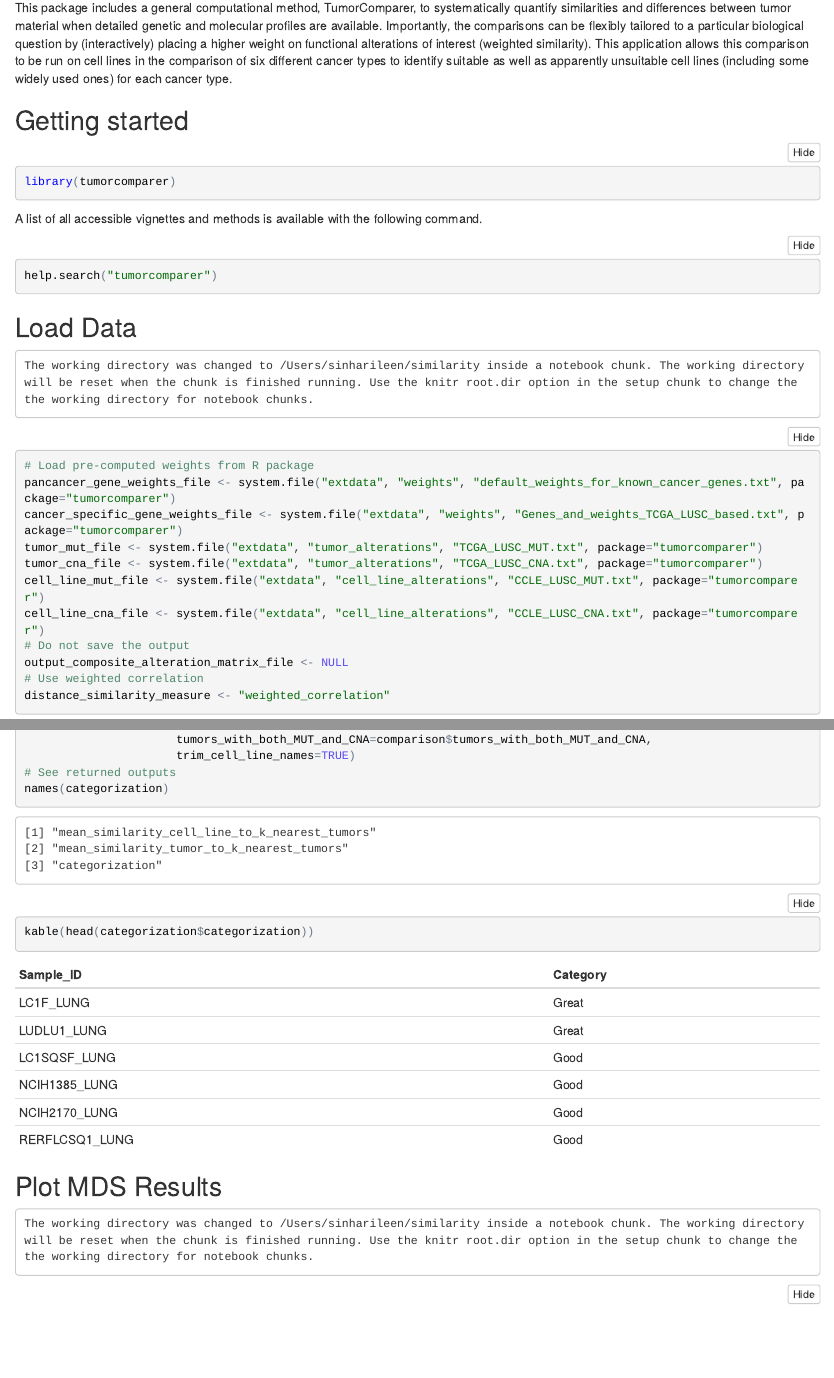
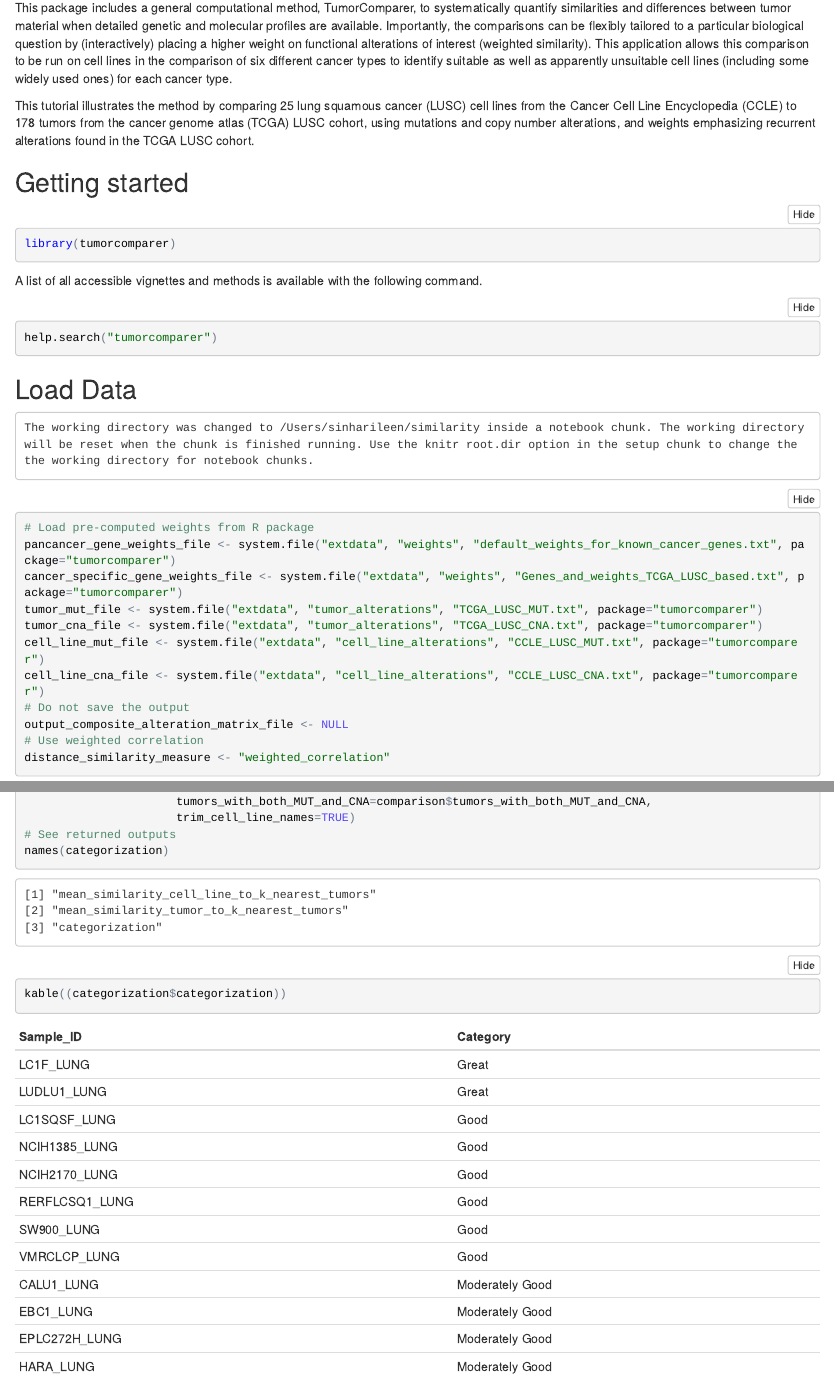
Before and after one commit to sanderlab/tumorcomparer, an R Markdown document (tumorcomparer/vignettes/tumor_comparer_example.Rmd): the page in a window 1100 px wide, from 200 px down, and a second part further down, joined at a grey line. The pictures show the output file tumorcomparer/vignettes/tumor_comparer_example.nb.html that the author committed with the source, opened offline.

Commit message:
All cell lines in categorization

````diff
--- a/tumorcomparer/vignettes/tumor_comparer_example.Rmd
+++ b/tumorcomparer/vignettes/tumor_comparer_example.Rmd
@@ -22,6 +22,8 @@ opts_chunk$set(fig.align="center", fig.width=6, fig.height=6, dpi=300)
 Comparison of cell lines (the most popular experimental models of cancer) and tumors is challenging because of systematic differences between cell lines and tumors due to several factors, including biases in the selection of tumors for establishing cell lines, the process of immortalization of cell lines, and further changes gradually acquired by cell lines over time (e.g. due to passaging in culture).
 
 This package includes a general computational method, TumorComparer, to systematically quantify similarities and differences between tumor material when detailed genetic and molecular profiles are available. Importantly, the comparisons can be flexibly tailored to a particular biological question by (interactively) placing a higher weight on functional alterations of interest (weighted similarity). This application allows this comparison to be run on cell lines in the comparison of six different cancer types to identify suitable as well as apparently unsuitable cell lines (including some widely used ones) for each cancer type.
+
+This tutorial illustrates the method by comparing 25 lung squamous cancer (LUSC) cell lines from the Cancer Cell Line Encyclopedia (CCLE) to 178 tumors from the cancer genome atlas (TCGA) LUSC cohort, using mutations and copy number alterations, and weights emphasizing recurrent alterations found in the TCGA LUSC cohort.
 
 ## Getting started
 ```{r loadLibraries, message=FALSE, warning=FALSE}
@@ -84,7 +86,7 @@ categorization <- categorize_cell_lines(fraction_of_tumors_for_comparison=0.1,
 # See returned outputs
 names(categorization)
 
-kable(head(categorization$categorization))
+kable((categorization$categorization))
 ```
 
 ## Plot MDS Results
````
Also changed, not shown: tumorcomparer/vignettes/tumor_comparer_example.nb.html, tumorcomparer/vignettes/tumor_comparer_example.Rmd (2 more changed lines).
